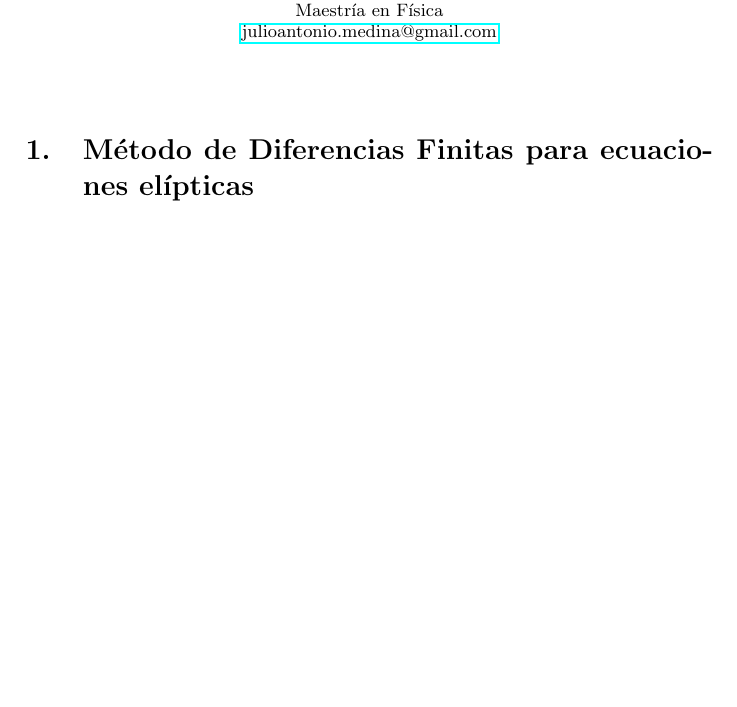
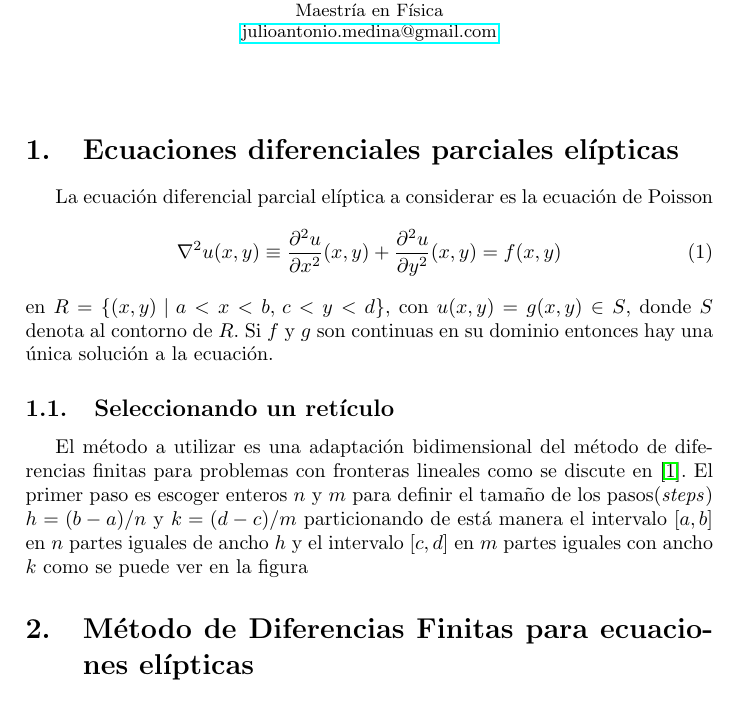
Before and after one commit to Julio-Medina/Finite_Difference_Method, a LaTeX document (Finite_Difference_Method.tex): part of the page, cut so that both start at the same text, the shorter picture padded with empty space. Compiled offline with pdfLaTeX.

Commit message:
Updated LaTeX document, added section on Elliptic Partial Differential Equations

```diff
--- a/Finite_Difference_Method.tex
+++ b/Finite_Difference_Method.tex
@@ -14,6 +14,8 @@
 \usepackage{amsthm}
 \newtheorem{theorem}{Teorema}
 \newtheorem{lemma}{Lema}
+\usepackage{algorithm}
+\usepackage{algorithmic}
 
 
 
@@ -43,6 +45,16 @@ Maestría en Física\\
 \hspace{10pt}
 
 \normalsize
+\section{Ecuaciones diferenciales parciales elípticas}
+La ecuación diferencial parcial elíptica a considerar es la ecuación de Poisson
+\begin{equation}\label{eq::Poisson}
+\nabla^2 u(x,y)\equiv \frac{\partial^2 u}{\partial x^2}(x,y) + \frac{\partial^2 u}{\partial y^2}(x,y)=f(x,y)
+\end{equation}
+en $R=\{ (x,y)\,\,|\,\, a<x<b ,\, c<y<d \}$, con $u(x,y)=g(x,y) \in S$, donde $S$ denota al contorno de $R$. Si $f$ y $g$ son continuas en su dominio entonces hay una única solución a la ecuación.
+\subsection{Seleccionando un retículo}
+El método a utilizar es una adaptación bidimensional del método de diferencias finitas para problemas con fronteras lineales como se discute en \cite{Burden}. El primer paso es escoger enteros $n$ y $m$ para definir el tamaño de los pasos(\textit{steps}) $h=(b-a)/n$ y $k=(d-c)/m$ particionando de está manera el intervalo $[a,b]$ en $n$ partes iguales de ancho $h$ y el intervalo $[c,d]$ en $m$ partes iguales con ancho $k$ como se puede ver en la figura
+
+
 \section{Método de Diferencias Finitas para ecuaciones elípticas}
 
 
```
Also changed, not shown: Finite_Difference_Method.pdf, 4 other files.
